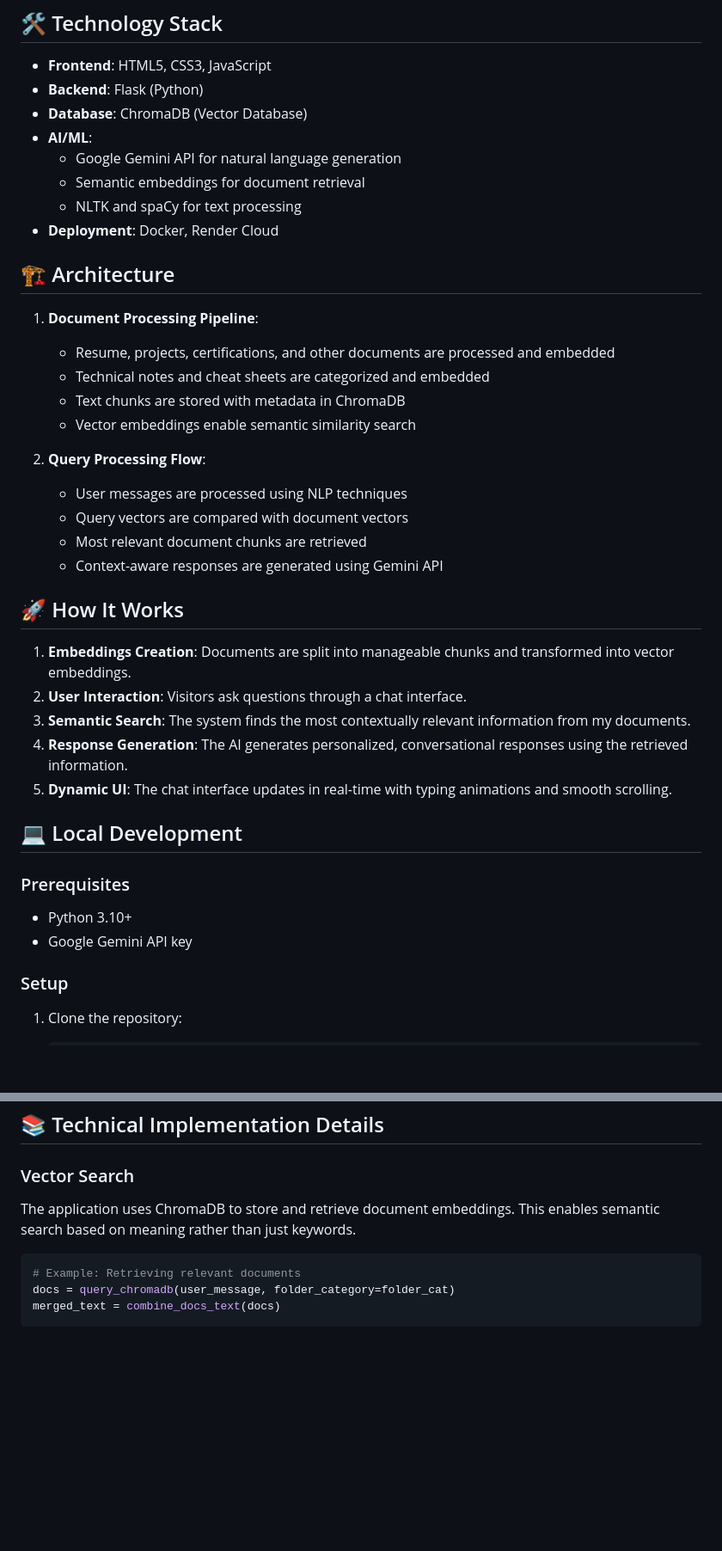
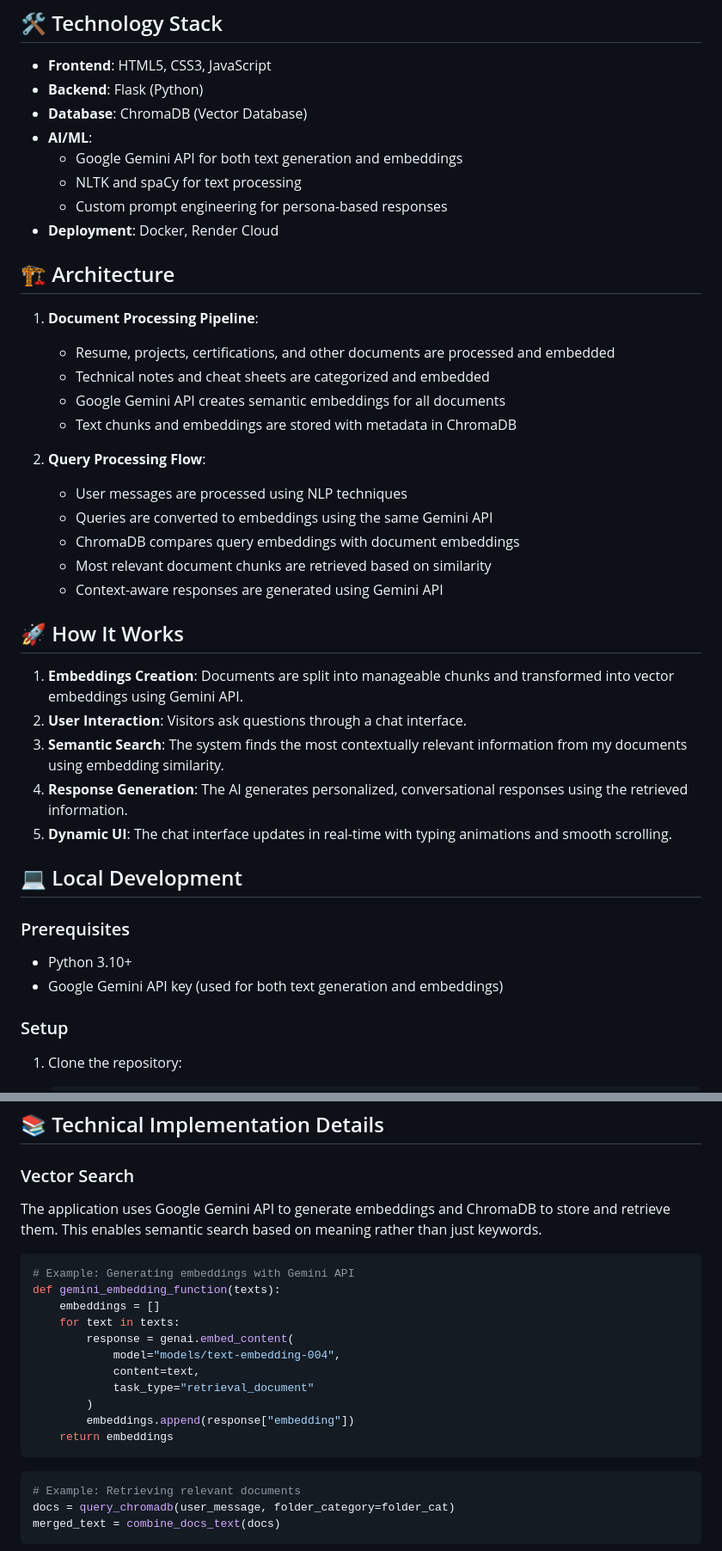
Before and after one commit to shruthin4/Portfolio-Chatbot, a Markdown page: README.md, 2 parts joined by grey strips. Shown at 86% size. Drawn GitHub-style; blank space fills up the shorter version.

````diff
--- a/README.md
+++ b/README.md
@@ -25,31 +25,31 @@ What makes this chatbot unique is that it also provides access to my personal no
 - **Backend**: Flask (Python)
 - **Database**: ChromaDB (Vector Database)
 - **AI/ML**:
-  - Google Gemini API for natural language generation
-  - Semantic embeddings for document retrieval
+  - Google Gemini API for both text generation and embeddings
   - NLTK and spaCy for text processing
+  - Custom prompt engineering for persona-based responses
 - **Deployment**: Docker, Render Cloud
 
 ## 🏗️ Architecture
 
-
 1. **Document Processing Pipeline**:
    - Resume, projects, certifications, and other documents are processed and embedded
    - Technical notes and cheat sheets are categorized and embedded
-   - Text chunks are stored with metadata in ChromaDB
-   - Vector embeddings enable semantic similarity search
+   - Google Gemini API creates semantic embeddings for all documents
+   - Text chunks and embeddings are stored with metadata in ChromaDB
 
 2. **Query Processing Flow**:
    - User messages are processed using NLP techniques
-   - Query vectors are compared with document vectors
-   - Most relevant document chunks are retrieved
+   - Queries are converted to embeddings using the same Gemini API
+   - ChromaDB compares query embeddings with document embeddings
+   - Most relevant document chunks are retrieved based on similarity
    - Context-aware responses are generated using Gemini API
 
 ## 🚀 How It Works
 
-1. **Embeddings Creation**: Documents are split into manageable chunks and transformed into vector embeddings.
+1. **Embeddings Creation**: Documents are split into manageable chunks and transformed into vector embeddings using Gemini API.
 2. **User Interaction**: Visitors ask questions through a chat interface.
-3. **Semantic Search**: The system finds the most contextually relevant information from my documents.
+3. **Semantic Search**: The system finds the most contextually relevant information from my documents using embedding similarity.
 4. **Response Generation**: The AI generates personalized, conversational responses using the retrieved information.
 5. **Dynamic UI**: The chat interface updates in real-time with typing animations and smooth scrolling.
 
@@ -58,7 +58,7 @@ What makes this chatbot unique is that it also provides access to my personal no
 ### Prerequisites
 
 - Python 3.10+
-- Google Gemini API key
+- Google Gemini API key (used for both text generation and embeddings)
 
 ### Setup
 
@@ -127,7 +127,21 @@ docker run -p 10000:10000 -e GEMINI_API_KEY=your_api_key resume-chatbot
 ## 📚 Technical Implementation Details
 
 ### Vector Search
-The application uses ChromaDB to store and retrieve document embeddings. This enables semantic search based on meaning rather than just keywords.
+The application uses Google Gemini API to generate embeddings and ChromaDB to store and retrieve them. This enables semantic search based on meaning rather than just keywords.
+
+```python
+# Example: Generating embeddings with Gemini API
+def gemini_embedding_function(texts):
+    embeddings = []
+    for text in texts:
+        response = genai.embed_content(
+            model="models/text-embedding-004",
+            content=text,
+            task_type="retrieval_document"
+        )
+        embeddings.append(response["embedding"])
+    return embeddings
+```
 
 ```python
 # Example: Retrieving relevant documents
````
Also changed, not shown: other parts of README.md (+1 -1 lines).
